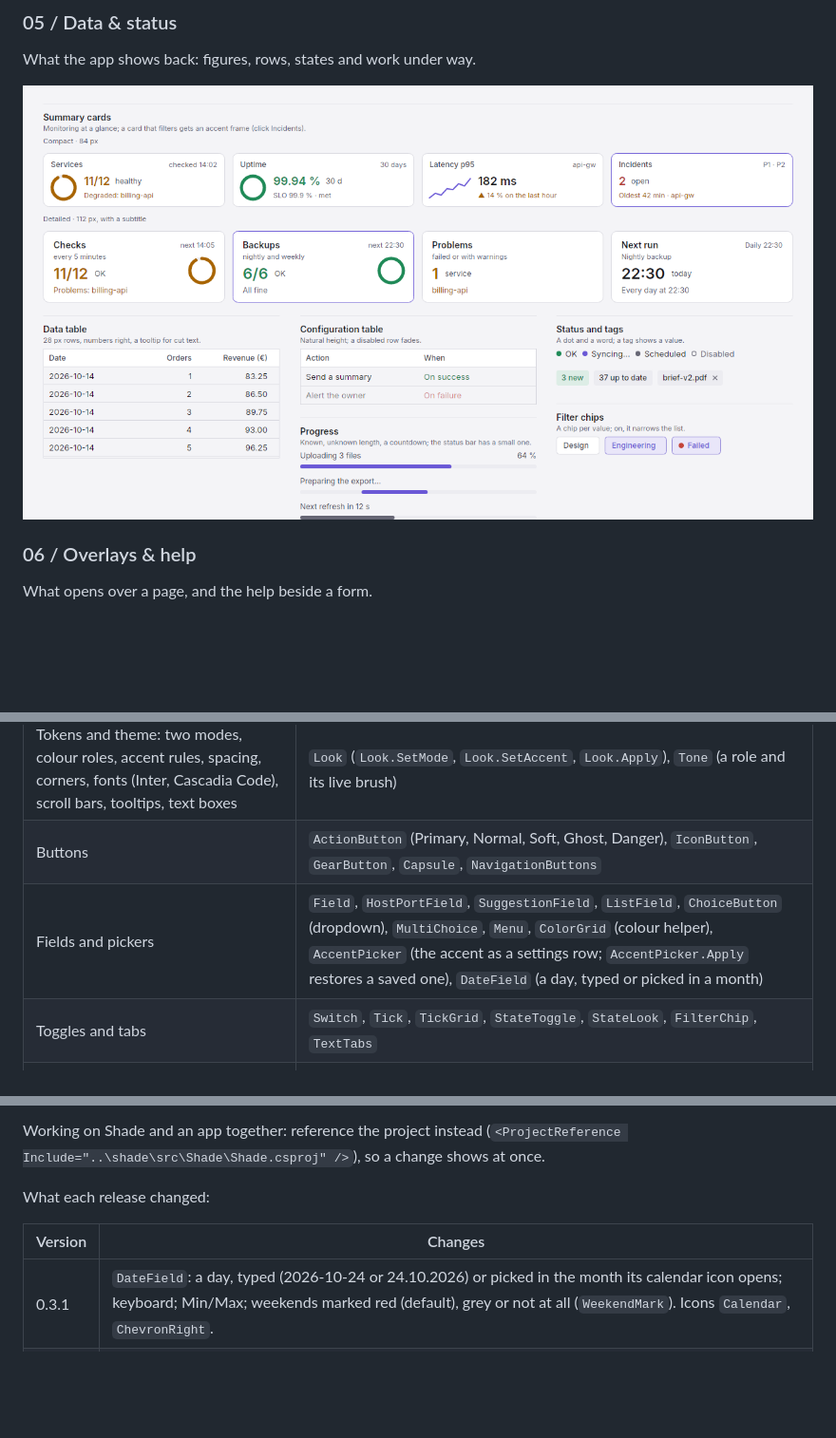
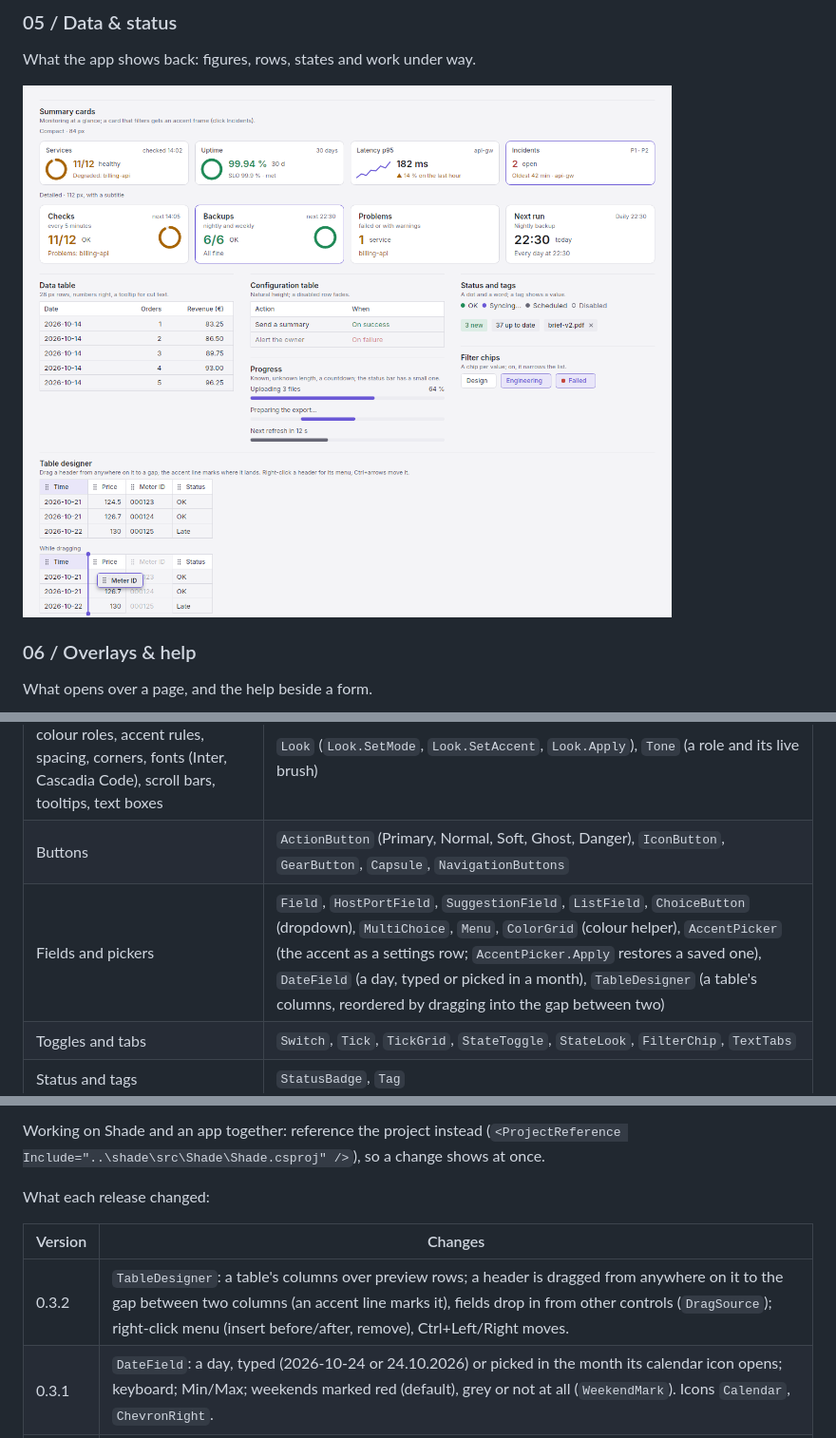
Before and after one commit to jurasekdominik/shade, a Markdown page: README.md, 3 parts joined by grey strips. Shown: that part at 95% size. Drawn GitHub-style; pictures changed too: docs/preview/light/05-data-status.png; blank space fills up the shorter version.

```diff
--- a/README.md
+++ b/README.md
@@ -92,7 +92,7 @@ Blocks reflow into as many columns as fit; the sidebar collapses to its icons.
 | --- | --- |
 | Tokens and theme: two modes, colour roles, accent rules, spacing, corners, fonts (Inter, Cascadia Code), scroll bars, tooltips, text boxes | `Look` (`Look.SetMode`, `Look.SetAccent`, `Look.Apply`), `Tone` (a role and its live brush) |
 | Buttons | `ActionButton` (Primary, Normal, Soft, Ghost, Danger), `IconButton`, `GearButton`, `Capsule`, `NavigationButtons` |
-| Fields and pickers | `Field`, `HostPortField`, `SuggestionField`, `ListField`, `ChoiceButton` (dropdown), `MultiChoice`, `Menu`, `ColorGrid` (colour helper), `AccentPicker` (the accent as a settings row; `AccentPicker.Apply` restores a saved one), `DateField` (a day, typed or picked in a month) |
+| Fields and pickers | `Field`, `HostPortField`, `SuggestionField`, `ListField`, `ChoiceButton` (dropdown), `MultiChoice`, `Menu`, `ColorGrid` (colour helper), `AccentPicker` (the accent as a settings row; `AccentPicker.Apply` restores a saved one), `DateField` (a day, typed or picked in a month), `TableDesigner` (a table's columns, reordered by dragging into the gap between two) |
 | Toggles and tabs | `Switch`, `Tick`, `TickGrid`, `StateToggle`, `StateLook`, `FilterChip`, `TextTabs` |
 | Status and tags | `StatusBadge`, `Tag` |
 | Monitoring and work | `SummaryCards`, `SearchField`, `Progress`, `StatusBar.Busy`, `ReferenceCard`, `TrayMenu` |
@@ -119,6 +119,7 @@ What each release changed:
 
 | Version | Changes |
 | --- | --- |
+| 0.3.2 | `TableDesigner`: a table's columns over preview rows; a header is dragged from anywhere on it to the gap between two columns (an accent line marks it), fields drop in from other controls (`DragSource`); right-click menu (insert before/after, remove), Ctrl+Left/Right moves. |
 | 0.3.1 | `DateField`: a day, typed (2026-10-24 or 24.10.2026) or picked in the month its calendar icon opens; keyboard; Min/Max; weekends marked red (default), grey or not at all (`WeekendMark`). Icons `Calendar`, `ChevronRight`. |
 | 0.3.0 | `AccentPicker`: the accent as a settings row (dot and name, Custom hex field, curated swatches; the field opens the colour helper), with `AccentPicker.Apply(value)` to restore a saved accent at start-up. |
 | 0.2.2 | Fix: a dropdown (and a multi-choice) closed by a click on it keeps its hover border at once, instead of its resting border until the pointer moves. |
```
Also changed, not shown: other parts of README.md (+1 -1 lines), docs/DESIGN_SYSTEM.md (+13 -0 lines), docs/preview/dark/05-data-status.png, 10 other files.
